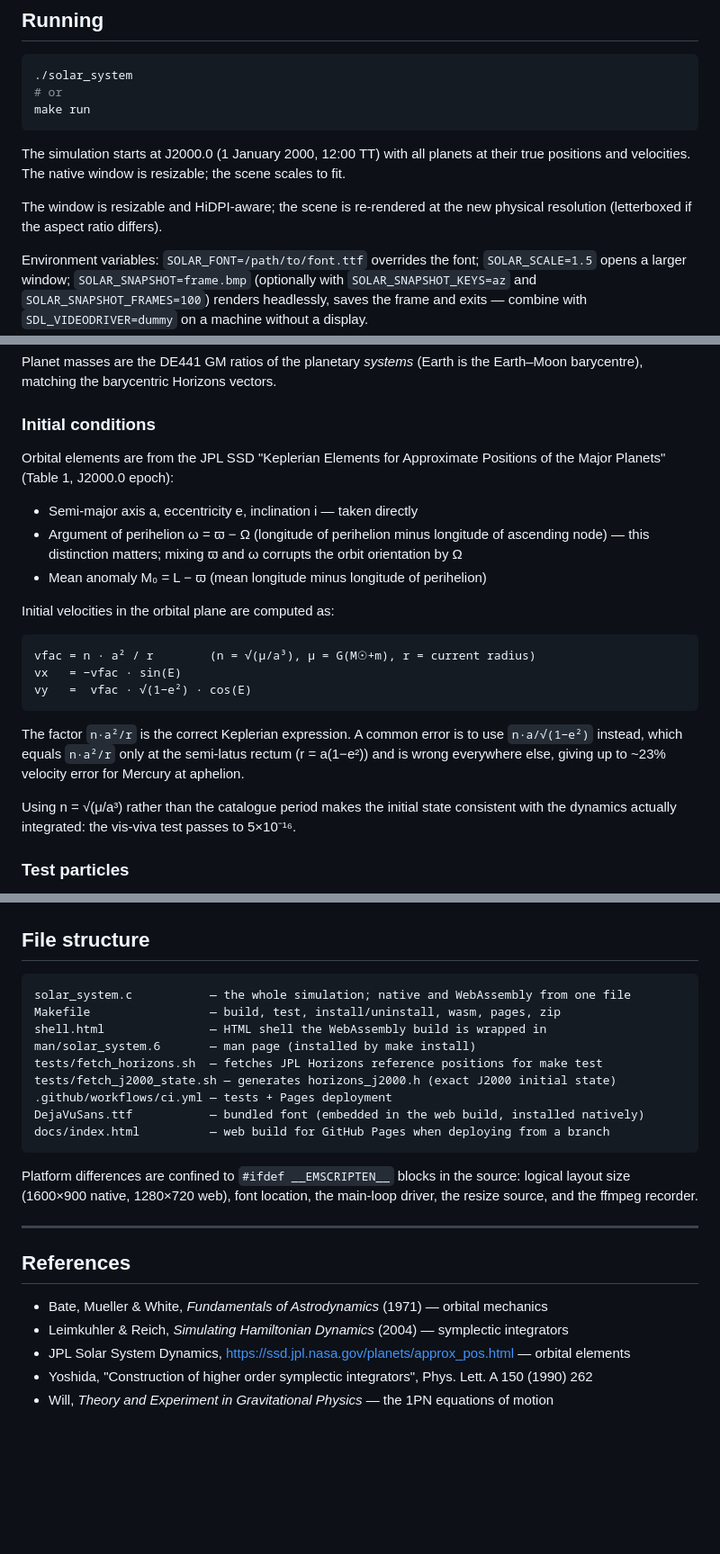
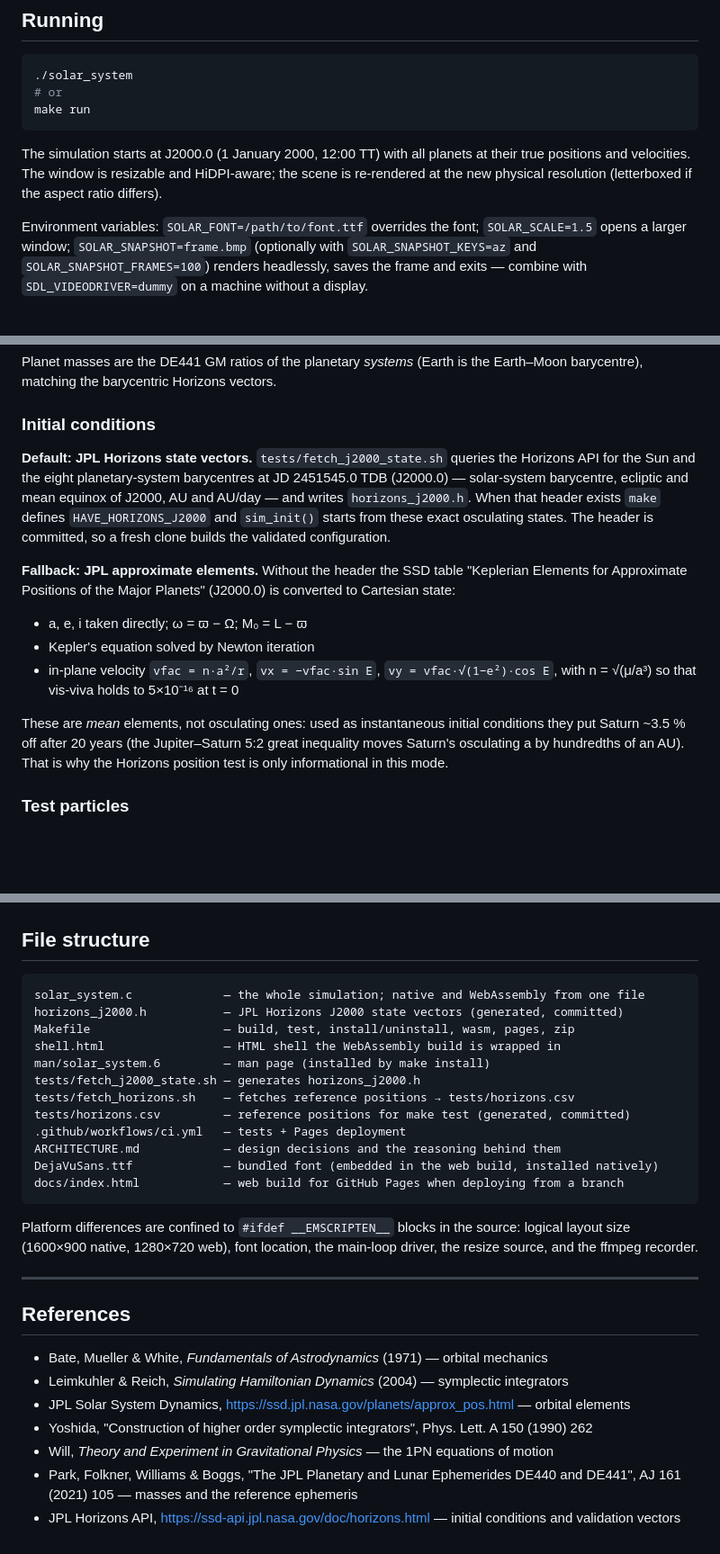
Before and after one commit to micomrkaic/Solar-System, a Markdown page: README.md, 3 parts joined by grey strips. Shown at 90% size. Rendered like a GitHub page; blank space fills up the shorter version.

Commit message:
Docs: README current; add ARCHITECTURE.md with measurements behind each decision

````diff
--- a/README.md
+++ b/README.md
@@ -146,11 +150,9 @@ make run
 ```
 
 The simulation starts at J2000.0 (1 January 2000, 12:00 TT) with all planets
-at their true positions and velocities. The native window is resizable; the
-scene scales to fit.
-
-The window is resizable and HiDPI-aware; the scene is re-rendered at the new
-physical resolution (letterboxed if the aspect ratio differs).
+at their true positions and velocities. The window is resizable and
+HiDPI-aware; the scene is re-rendered at the new physical resolution
+(letterboxed if the aspect ratio differs).
 
 Environment variables: `SOLAR_FONT=/path/to/font.ttf` overrides the font;
 `SOLAR_SCALE=1.5` opens a larger window; `SOLAR_SNAPSHOT=frame.bmp`
@@ -273,31 +275,27 @@ Earth–Moon barycentre), matching the barycentric Horizons vectors.
 
 ### Initial conditions
 
-Orbital elements are from the JPL SSD "Keplerian Elements for Approximate
-Positions of the Major Planets" (Table 1, J2000.0 epoch):
+**Default: JPL Horizons state vectors.** `tests/fetch_j2000_state.sh` queries
+the Horizons API for the Sun and the eight planetary-system barycentres at
+JD 2451545.0 TDB (J2000.0) — solar-system barycentre, ecliptic and mean
+equinox of J2000, AU and AU/day — and writes `horizons_j2000.h`. When that
+header exists `make` defines `HAVE_HORIZONS_J2000` and `sim_init()` starts
+from these exact osculating states. The header is committed, so a fresh clone
+builds the validated configuration.
 
-- Semi-major axis a, eccentricity e, inclination i — taken directly
-- Argument of perihelion ω = ϖ − Ω (longitude of perihelion minus longitude
-  of ascending node) — this distinction matters; mixing ϖ and ω corrupts
-  the orbit orientation by Ω
-- Mean anomaly M₀ = L − ϖ (mean longitude minus longitude of perihelion)
+**Fallback: JPL approximate elements.** Without the header the SSD table
+"Keplerian Elements for Approximate Positions of the Major Planets" (J2000.0)
+is converted to Cartesian state:
 
-Initial velocities in the orbital plane are computed as:
+- a, e, i taken directly; ω = ϖ − Ω; M₀ = L − ϖ
+- Kepler's equation solved by Newton iteration
+- in-plane velocity `vfac = n·a²/r`, `vx = −vfac·sin E`, `vy = vfac·√(1−e²)·cos E`,
+  with n = √(μ/a³) so that vis-viva holds to 5×10⁻¹⁶ at t = 0
 
-```
-vfac = n · a² / r        (n = √(μ/a³), μ = G(M☉+m), r = current radius)
-vx   = −vfac · sin(E)
-vy   =  vfac · √(1−e²) · cos(E)
-```
-
-The factor `n·a²/r` is the correct Keplerian expression. A common error is to
-use `n·a/√(1−e²)` instead, which equals `n·a²/r` only at the semi-latus rectum
-(r = a(1−e²)) and is wrong everywhere else, giving up to ~23% velocity error for
-Mercury at aphelion.
-
-Using n = √(μ/a³) rather than the catalogue period makes the initial state
-consistent with the dynamics actually integrated: the vis-viva test passes to
-5×10⁻¹⁶.
+These are *mean* elements, not osculating ones: used as instantaneous initial
+conditions they put Saturn ~3.5 % off after 20 years (the Jupiter–Saturn 5:2
+great inequality moves Saturn's osculating a by hundredths of an AU). That is
+why the Horizons position test is only informational in this mode.
 
 ### Test particles
 
@@ -346,15 +344,18 @@ for deploying from a branch).
 ## File structure
 
 ```
-solar_system.c           — the whole simulation; native and WebAssembly from one file
-Makefile                 — build, test, install/uninstall, wasm, pages, zip
-shell.html               — HTML shell the WebAssembly build is wrapped in
-man/solar_system.6       — man page (installed by make install)
-tests/fetch_horizons.sh  — fetches JPL Horizons reference positions for make test
-tests/fetch_j2000_state.sh — generates horizons_j2000.h (exact J2000 initial state)
-.github/workflows/ci.yml — tests + Pages deployment
-DejaVuSans.ttf           — bundled font (embedded in the web build, installed natively)
-docs/index.html          — web build for GitHub Pages when deploying from a branch
+solar_system.c             — the whole simulation; native and WebAssembly from one file
+horizons_j2000.h           — JPL Horizons J2000 state vectors (generated, committed)
+Makefile                   — build, test, install/uninstall, wasm, pages, zip
+shell.html                 — HTML shell the WebAssembly build is wrapped in
+man/solar_system.6         — man page (installed by make install)
+tests/fetch_j2000_state.sh — generates horizons_j2000.h
+tests/fetch_horizons.sh    — fetches reference positions → tests/horizons.csv
+tests/horizons.csv         — reference positions for make test (generated, committed)
+.github/workflows/ci.yml   — tests + Pages deployment
+ARCHITECTURE.md            — design decisions and the reasoning behind them
+DejaVuSans.ttf             — bundled font (embedded in the web build, installed natively)
+docs/index.html            — web build for GitHub Pages when deploying from a branch
 ```
 
 Platform differences are confined to `#ifdef __EMSCRIPTEN__` blocks in the
@@ -370,3 +371,5 @@ the main-loop driver, the resize source, and the ffmpeg recorder.
 - JPL Solar System Dynamics, https://ssd.jpl.nasa.gov/planets/approx_pos.html — orbital elements
 - Yoshida, "Construction of higher order symplectic integrators", Phys. Lett. A 150 (1990) 262
 - Will, *Theory and Experiment in Gravitational Physics* — the 1PN equations of motion
+- Park, Folkner, Williams & Boggs, "The JPL Planetary and Lunar Ephemerides DE440 and DE441", AJ 161 (2021) 105 — masses and the reference ephemeris
+- JPL Horizons API, https://ssd-api.jpl.nasa.gov/doc/horizons.html — initial conditions and validation vectors
````
Also changed, not shown: other parts of README.md (+6 -2 lines), ARCHITECTURE.md (added, +172 -0 lines).
